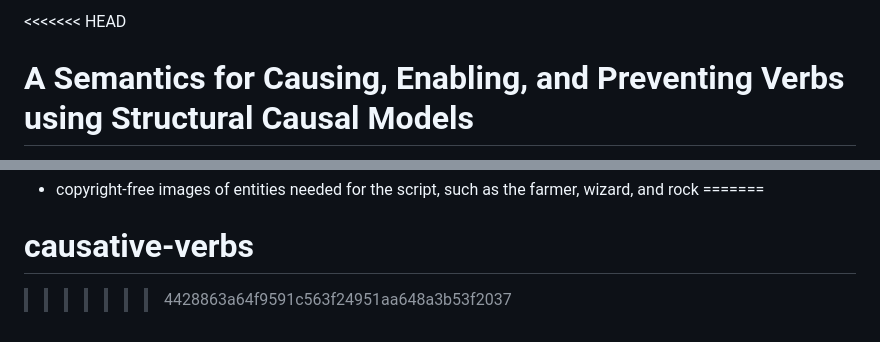
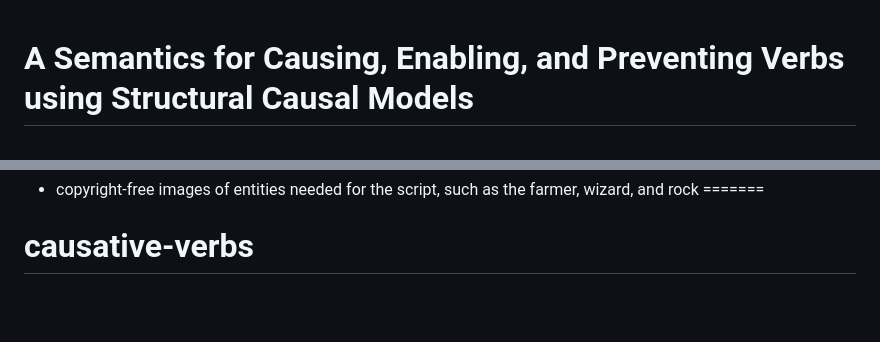
Before and after one commit to cicl-stanford/causative-verbs, a Markdown page: README.md, 2 parts joined by grey strips. Drawn GitHub-style; blank space fills up the shorter version.

```diff
--- a/README.md
+++ b/README.md
@@ -1,4 +1,3 @@
-<<<<<<< HEAD
 # A Semantics for Causing, Enabling, and Preventing Verbs using Structural Causal Models
 
 This repository contains the experiments, data, analyses, and figures for the paper ["A Semantics for Causing, Enabling, and Preventing Verbs using Structural Causal Models"](https://google.com) by Angela Cao* (angelacao@outlook.com), Atticus Geiger, Elisa Kreiss, Thomas Icard, and Tobias Gerstenberg (gerstenberg@stanford.edu).
@@ -77,4 +76,3 @@ You can see a demo of the experiment [here](https://mellifluous-semifreddo-3bdde
 - copyright-free images of entities needed for the script, such as the farmer, wizard, and rock
 =======
 # causative-verbs
->>>>>>> 4428863a64f9591c563f24951aa648a3b53f2037
```
